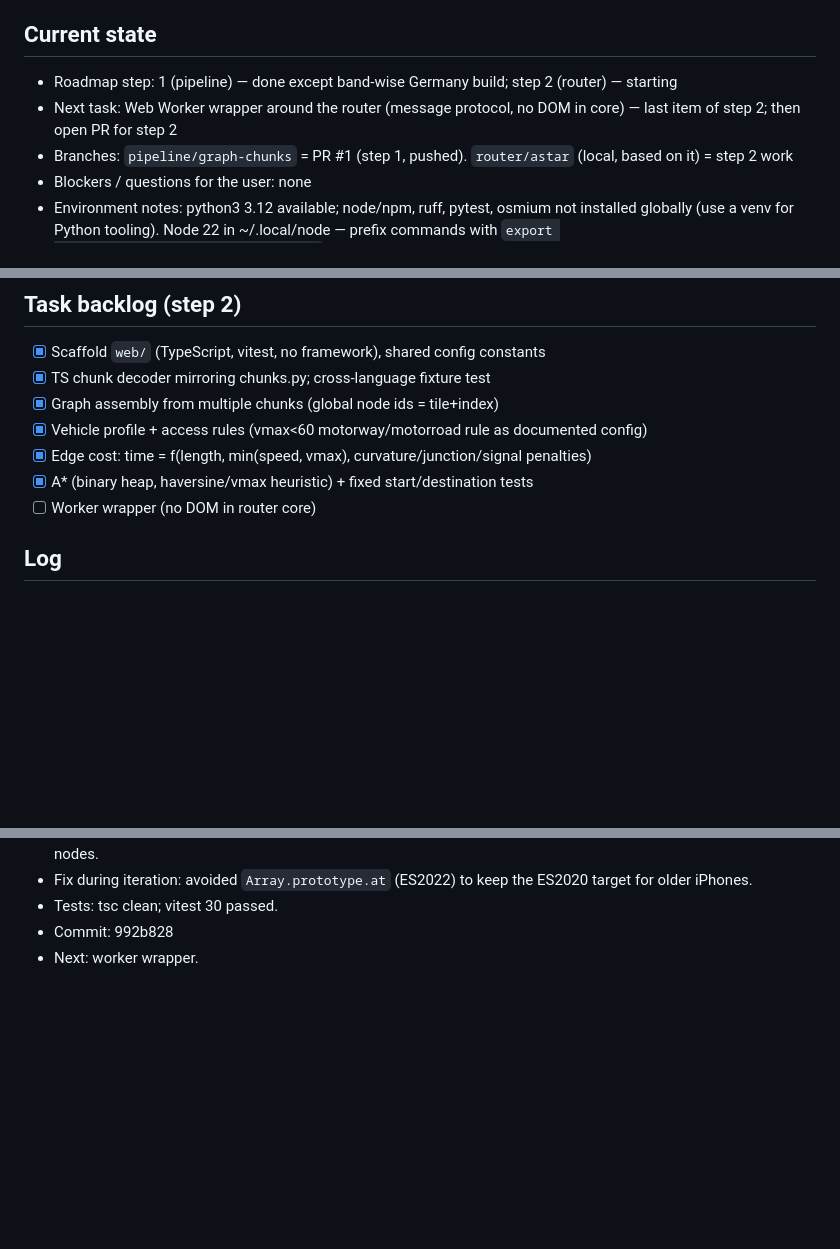
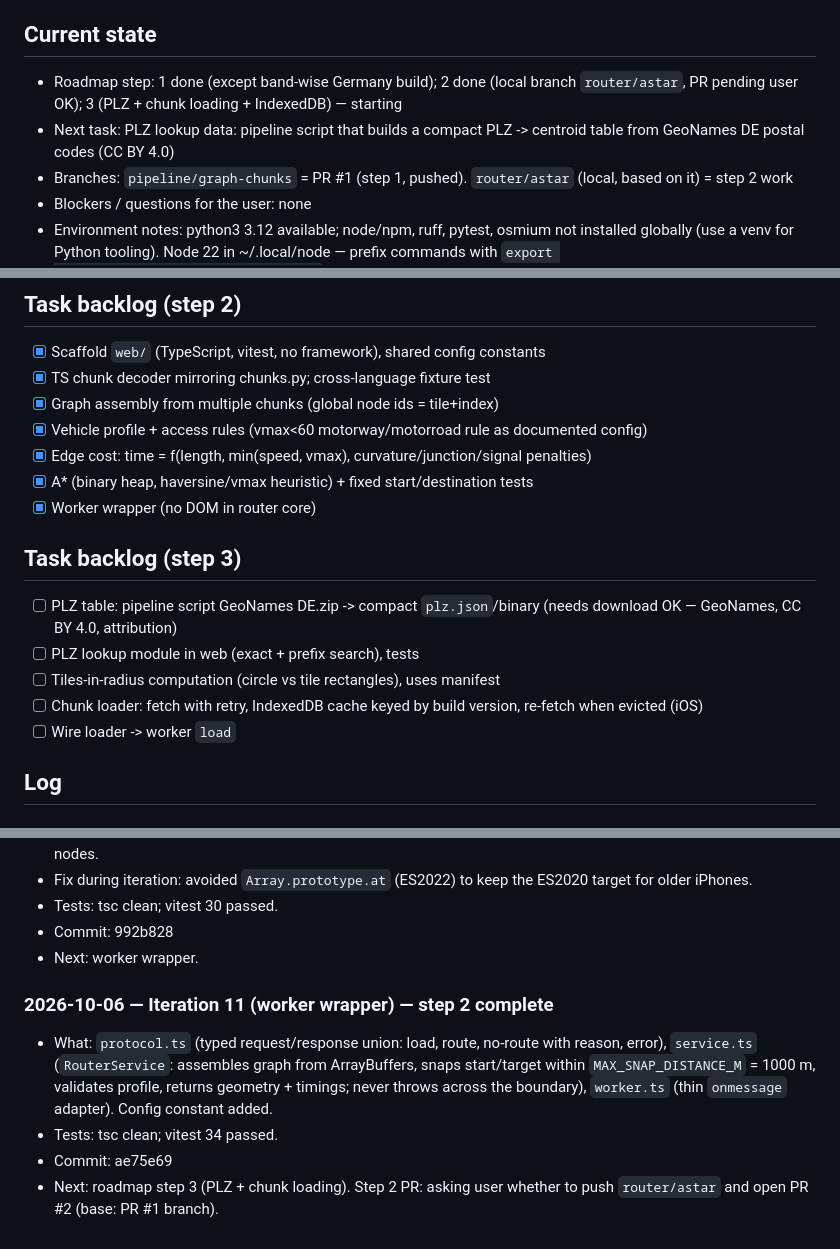
Before and after one commit to CodeRenner/MopedMaps, a Markdown page: docs/PROGRESS.md, 3 parts joined by grey strips. GitHub-like rendering; blank space fills up the shorter version.

Commit message:
Log iteration 11, add step 3 backlog
Co-Authored-By: Claude Opus 5.5 <noreply@anthropic.com>

```diff
--- a/docs/PROGRESS.md
+++ b/docs/PROGRESS.md
@@ -5,8 +5,8 @@ first, does ONE small runnable increment, then appends an entry below and
 updates "Current state". Newest entries at the bottom.
 
 ## Current state
-- Roadmap step: 1 (pipeline) — done except band-wise Germany build; step 2 (router) — starting
-- Next task: Web Worker wrapper around the router (message protocol, no DOM in core) — last item of step 2; then open PR for step 2
+- Roadmap step: 1 done (except band-wise Germany build); 2 done (local branch `router/astar`, PR pending user OK); 3 (PLZ + chunk loading + IndexedDB) — starting
+- Next task: PLZ lookup data: pipeline script that builds a compact PLZ -> centroid table from GeoNames DE postal codes (CC BY 4.0)
 - Branches: `pipeline/graph-chunks` = PR #1 (step 1, pushed). `router/astar` (local, based on it) = step 2 work
 - Blockers / questions for the user: none
 - Environment notes: python3 3.12 available; node/npm, ruff, pytest, osmium
@@ -30,7 +30,14 @@ updates "Current state". Newest entries at the bottom.
 - [x] Vehicle profile + access rules (vmax<60 motorway/motorroad rule as documented config)
 - [x] Edge cost: time = f(length, min(speed, vmax), curvature/junction/signal penalties)
 - [x] A* (binary heap, haversine/vmax heuristic) + fixed start/destination tests
-- [ ] Worker wrapper (no DOM in router core)
+- [x] Worker wrapper (no DOM in router core)
+
+## Task backlog (step 3)
+- [ ] PLZ table: pipeline script GeoNames DE.zip -> compact `plz.json`/binary (needs download OK — GeoNames, CC BY 4.0, attribution)
+- [ ] PLZ lookup module in web (exact + prefix search), tests
+- [ ] Tiles-in-radius computation (circle vs tile rectangles), uses manifest
+- [ ] Chunk loader: fetch with retry, IndexedDB cache keyed by build version, re-fetch when evicted (iOS)
+- [ ] Wire loader -> worker `load`
 
 ## Log
 ### 2026-10-06 — Iteration 0 (setup)
@@ -180,3 +187,14 @@ updates "Current state". Newest entries at the bottom.
 - Tests: tsc clean; vitest 30 passed.
 - Commit: 992b828
 - Next: worker wrapper.
+
+### 2026-10-06 — Iteration 11 (worker wrapper) — step 2 complete
+- What: `protocol.ts` (typed request/response union: load, route, no-route
+  with reason, error), `service.ts` (`RouterService`: assembles graph from
+  ArrayBuffers, snaps start/target within `MAX_SNAP_DISTANCE_M` = 1000 m,
+  validates profile, returns geometry + timings; never throws across the
+  boundary), `worker.ts` (thin `onmessage` adapter). Config constant added.
+- Tests: tsc clean; vitest 34 passed.
+- Commit: ae75e69
+- Next: roadmap step 3 (PLZ + chunk loading). Step 2 PR: asking user
+  whether to push `router/astar` and open PR #2 (base: PR #1 branch).
```
